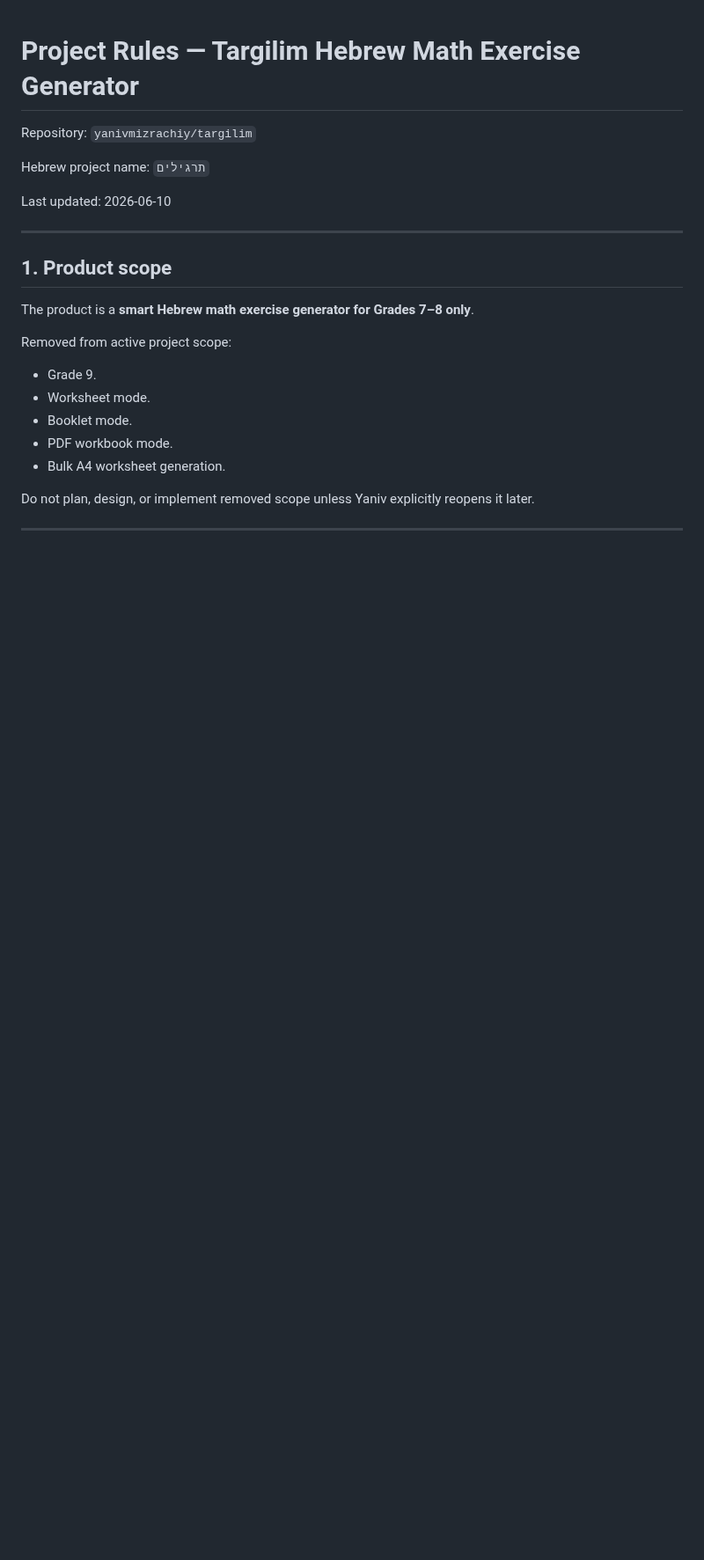
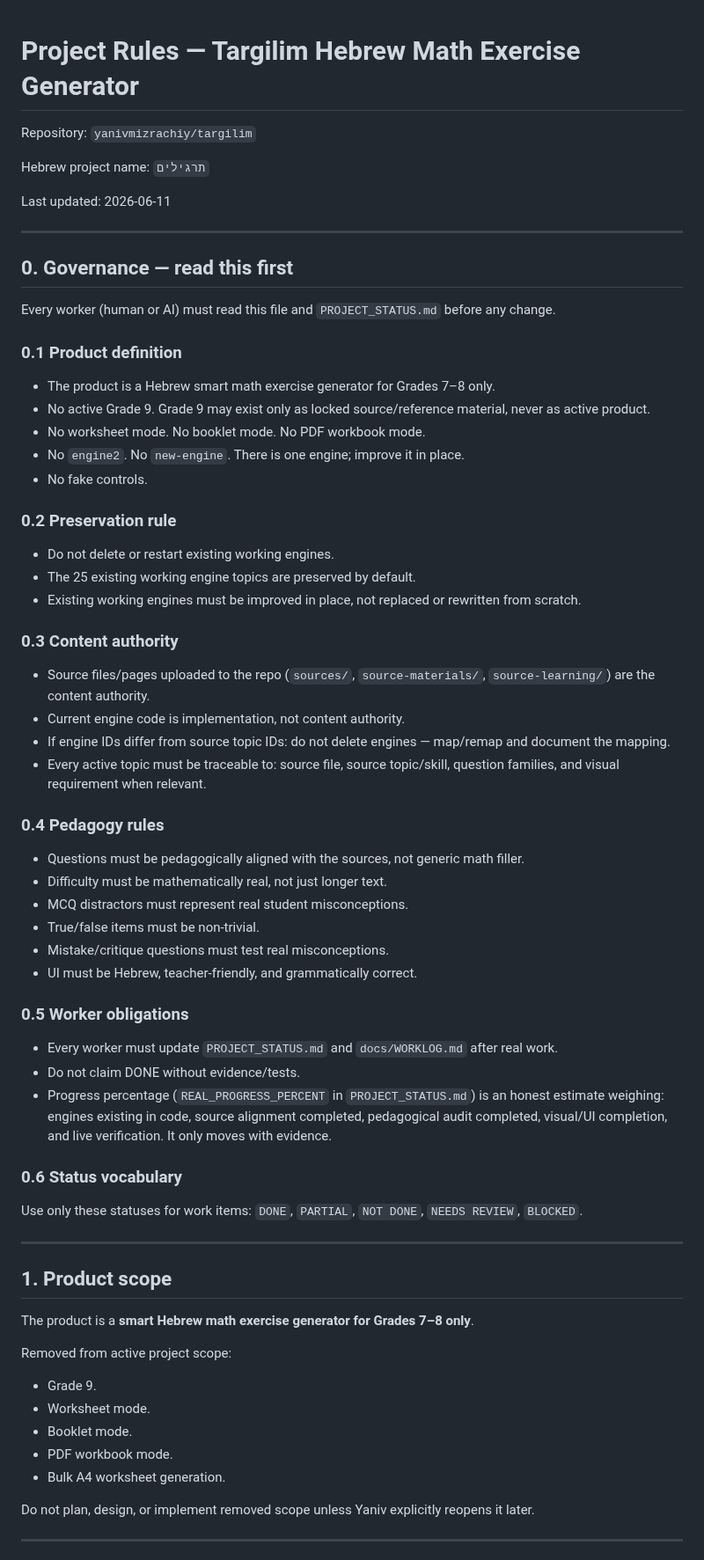
Before and after one commit to yanivmizrachiy/shiur-prati, a Markdown page: RULES.md, the part around the change. Shown at 88% size. GitHub-like rendering; blank space fills up the shorter version.

```diff
--- a/RULES.md
+++ b/RULES.md
@@ -4,7 +4,53 @@ Repository: `yanivmizrachiy/targilim`
 
 Hebrew project name: `תרגילים`
 
-Last updated: 2026-06-10
+Last updated: 2026-06-11
+
+---
+
+## 0. Governance — read this first
+
+Every worker (human or AI) must read this file and `PROJECT_STATUS.md` before any change.
+
+### 0.1 Product definition
+
+- The product is a Hebrew smart math exercise generator for Grades 7–8 only.
+- No active Grade 9. Grade 9 may exist only as locked source/reference material, never as active product.
+- No worksheet mode. No booklet mode. No PDF workbook mode.
+- No `engine2`. No `new-engine`. There is one engine; improve it in place.
+- No fake controls.
+
+### 0.2 Preservation rule
+
+- Do not delete or restart existing working engines.
+- The 25 existing working engine topics are preserved by default.
+- Existing working engines must be improved in place, not replaced or rewritten from scratch.
+
+### 0.3 Content authority
+
+- Source files/pages uploaded to the repo (`sources/`, `source-materials/`, `source-learning/`) are the content authority.
+- Current engine code is implementation, not content authority.
+- If engine IDs differ from source topic IDs: do not delete engines — map/remap and document the mapping.
+- Every active topic must be traceable to: source file, source topic/skill, question families, and visual requirement when relevant.
+
+### 0.4 Pedagogy rules
+
+- Questions must be pedagogically aligned with the sources, not generic math filler.
+- Difficulty must be mathematically real, not just longer text.
+- MCQ distractors must represent real student misconceptions.
+- True/false items must be non-trivial.
+- Mistake/critique questions must test real misconceptions.
+- UI must be Hebrew, teacher-friendly, and grammatically correct.
+
+### 0.5 Worker obligations
+
+- Every worker must update `PROJECT_STATUS.md` and `docs/WORKLOG.md` after real work.
+- Do not claim DONE without evidence/tests.
+- Progress percentage (`REAL_PROGRESS_PERCENT` in `PROJECT_STATUS.md`) is an honest estimate weighing: engines existing in code, source alignment completed, pedagogical audit completed, visual/UI completion, and live verification. It only moves with evidence.
+
+### 0.6 Status vocabulary
+
+Use only these statuses for work items: `DONE`, `PARTIAL`, `NOT DONE`, `NEEDS REVIEW`, `BLOCKED`.
 
 ---
 
```
Also changed, not shown: PROJECT_STATUS.md (+23 -0 lines), docs/WORKLOG.md (added, +45 -0 lines).
